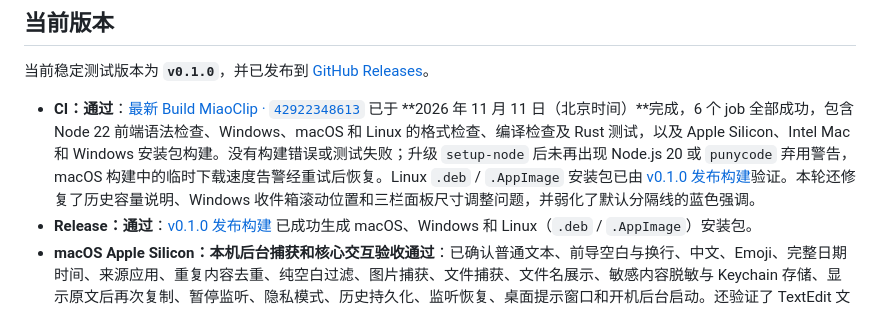
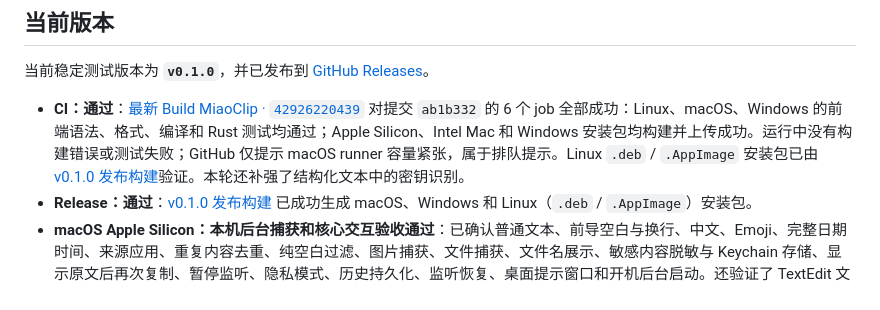
Before and after one commit to strawberry-little-bear/miao-clip, a Markdown page: README.md, the part around the change. Drawn GitHub-style.

Commit message:
docs: refresh CI verification status [skip ci]

```diff
--- a/README.md
+++ b/README.md
@@ -35,7 +35,7 @@
 
 当前稳定测试版本为 **`v0.1.0`**，并已发布到 [GitHub Releases](https://github.com/strawberry-little-bear/miao-clip/releases/tag/v0.1.0)。
 
-- **CI：通过**：[最新 Build MiaoClip · `42922348613`](https://github.com/strawberry-little-bear/miao-clip/actions/runs/42922348613) 已于 **2026 年 11 月 11 日（北京时间）**完成，6 个 job 全部成功，包含 Node 22 前端语法检查、Windows、macOS 和 Linux 的格式检查、编译检查及 Rust 测试，以及 Apple Silicon、Intel Mac 和 Windows 安装包构建。没有构建错误或测试失败；升级 `setup-node` 后未再出现 Node.js 20 或 `punycode` 弃用警告，macOS 构建中的临时下载速度告警经重试后恢复。Linux `.deb` / `.AppImage` 安装包已由 [v0.1.0 发布构建](https://github.com/strawberry-little-bear/miao-clip/actions/runs/41500390990)验证。本轮还修复了历史容量说明、Windows 收件箱滚动位置和三栏面板尺寸调整问题，并弱化了默认分隔线的蓝色强调。
+- **CI：通过**：[最新 Build MiaoClip · `42926220439`](https://github.com/strawberry-little-bear/miao-clip/actions/runs/42926220439) 对提交 `ab1b332` 的 6 个 job 全部成功：Linux、macOS、Windows 的前端语法、格式、编译和 Rust 测试均通过；Apple Silicon、Intel Mac 和 Windows 安装包均构建并上传成功。运行中没有构建错误或测试失败；GitHub 仅提示 macOS runner 容量紧张，属于排队提示。Linux `.deb` / `.AppImage` 安装包已由 [v0.1.0 发布构建](https://github.com/strawberry-little-bear/miao-clip/actions/runs/41500390990)验证。本轮还补强了结构化文本中的密钥识别。
 - **Release：通过**：[v0.1.0 发布构建](https://github.com/strawberry-little-bear/miao-clip/actions/runs/41500390990) 已成功生成 macOS、Windows 和 Linux（`.deb` / `.AppImage`）安装包。
 - **macOS Apple Silicon：本机后台捕获和核心交互验收通过**：已确认普通文本、前导空白与换行、中文、Emoji、完整日期时间、来源应用、重复内容去重、纯空白过滤、图片捕获、文件捕获、文件名展示、敏感内容脱敏与 Keychain 存储、显示原文后再次复制、暂停监听、隐私模式、历史持久化、监听恢复、桌面提示窗口和开机后台启动。还验证了 TextEdit 文本、Finder 普通文件和 Finder PNG 图片的真实复制链路，确认文件显示文件名、图片保留为图片记录并生成可预览副本。额外验证了 QQ 提供的扩展名为 `.jpg` 但实际编码为 GIF 的图片：妙夹能够按真实格式解码，并保存为本地 PNG 预览副本。来源应用识别是尽力而为：通过脚本或系统命令写入剪贴板时，macOS 可能只能看到当时的前台应用，不能把该来源当作审计级事实；通知点击跳转仍需在对应用户场景下继续验收。
 - **macOS Intel：构建已验证，设备验收待完成**：Intel 构建已在 CI 成功，仍需要 Intel Mac 实机补做完整剪贴板、通知和开机启动验收。
```
